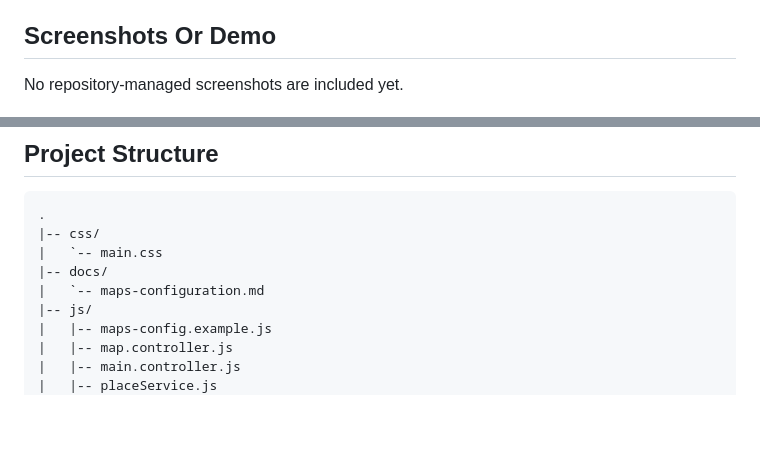
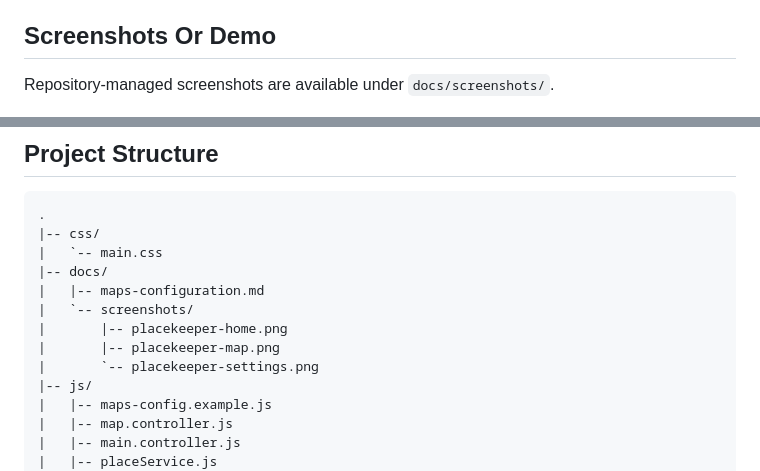
Before and after one commit to aviad-benhamo/ca-placekeeper, a Markdown page: README.md, 2 parts joined by grey strips. Rendered like a GitHub page; blank space fills up the shorter version.

```diff
--- a/README.md
+++ b/README.md
@@ -36,5 +36,5 @@ The current project is intentionally simple:
 
 ## Screenshots Or Demo
 
-No repository-managed screenshots are included yet.
+Repository-managed screenshots are available under `docs/screenshots/`.
 
@@ -112,7 +125,11 @@ The repository also runs the same automated validation bundle in GitHub Actions.
 |-- css/
 |   `-- main.css
 |-- docs/
-|   `-- maps-configuration.md
+|   |-- maps-configuration.md
+|   `-- screenshots/
+|       |-- placekeeper-home.png
+|       |-- placekeeper-map.png
+|       `-- placekeeper-settings.png
 |-- js/
 |   |-- maps-config.example.js
 |   |-- map.controller.js
```
Also changed, not shown: other parts of README.md (+15 -2 lines), CHANGELOG.md (+4 -0 lines), docs/screenshots/placekeeper-home.png (added), docs/screenshots/placekeeper-map.png (added), docs/screenshots/placekeeper-settings.png (added).
